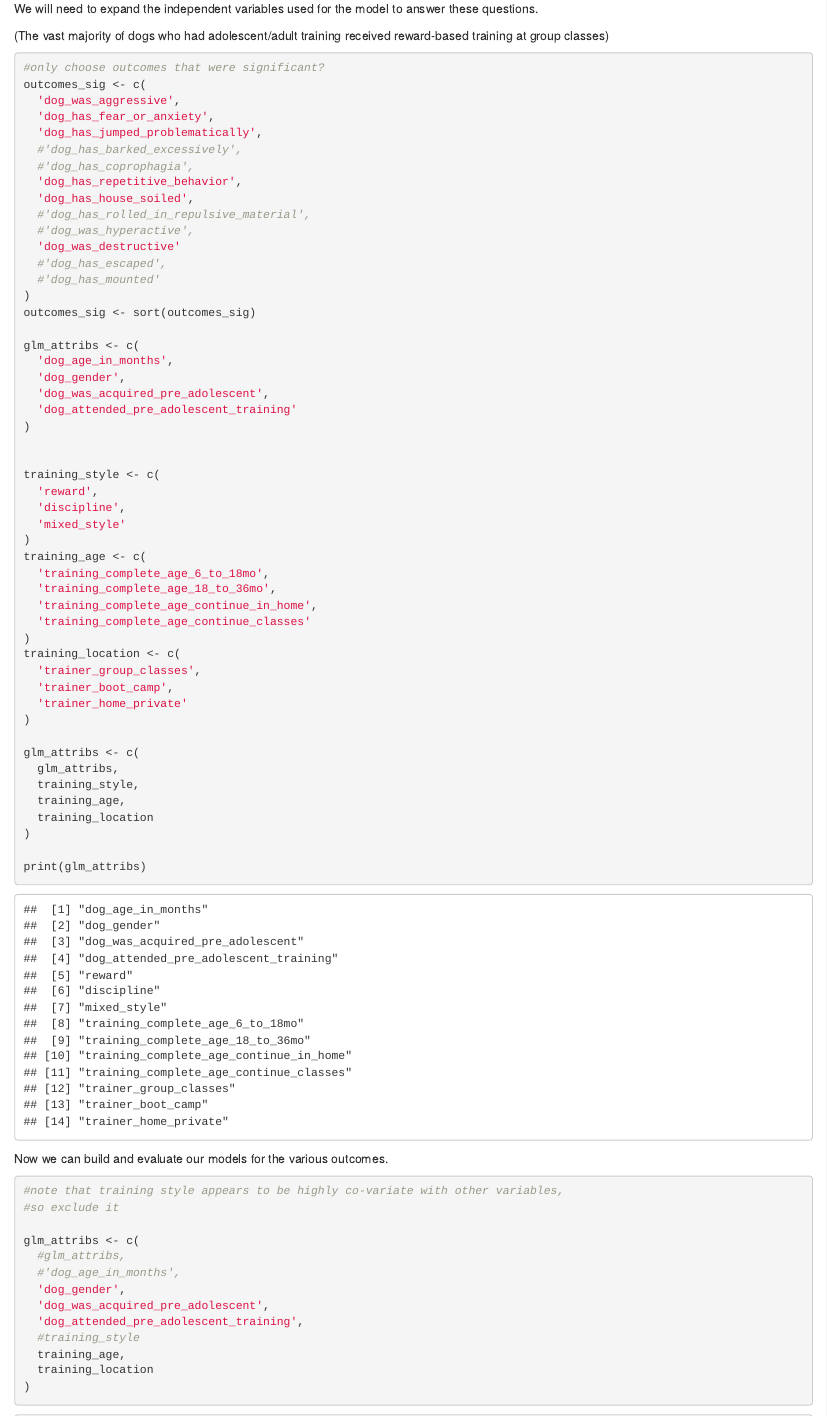
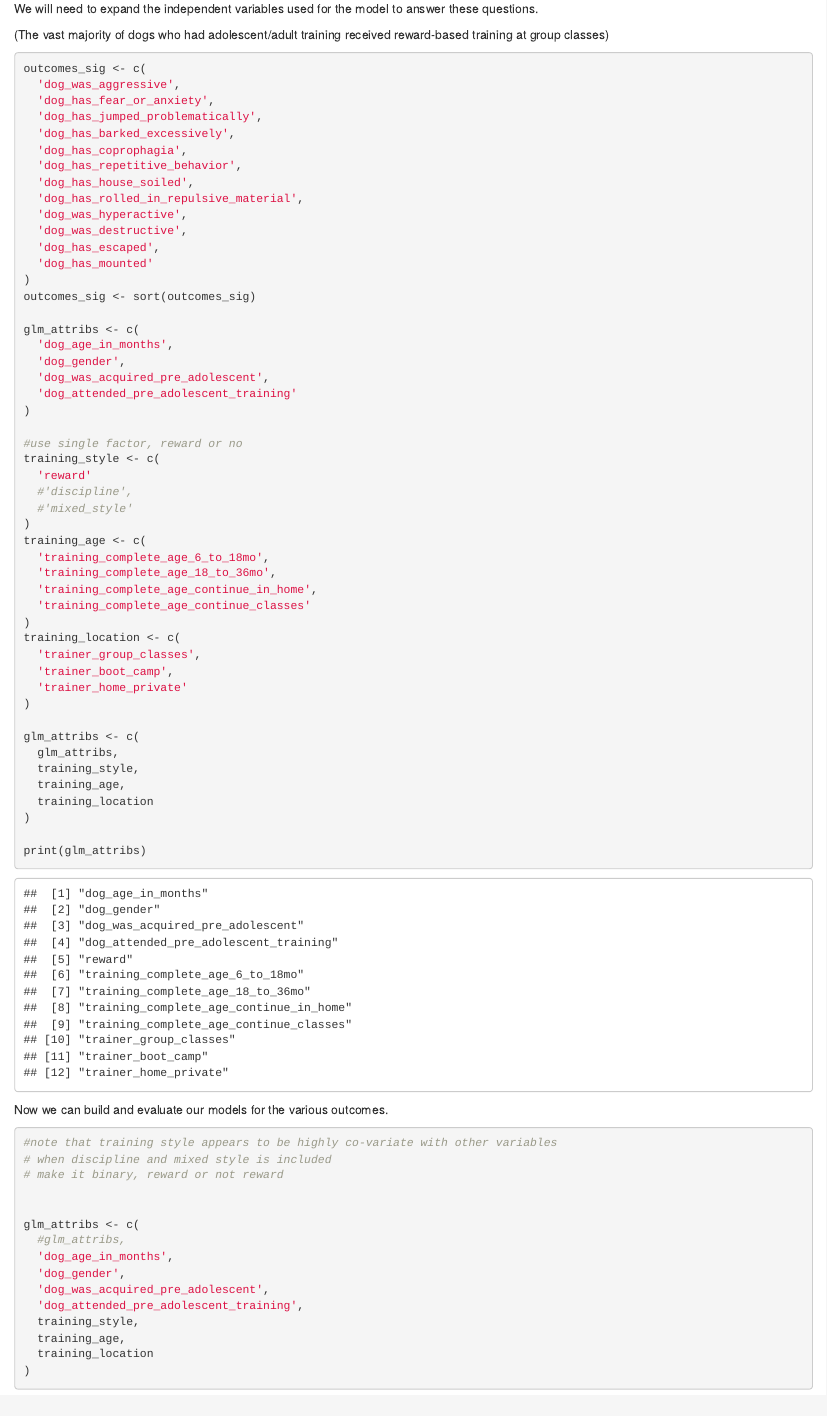
Before and after one commit to iandinwoodie/ccbs-study-3, an R Markdown document (src/notebook-2-inference.Rmd): the page in a window 1100 px wide, from 7020 px down before the commit and from 7040 px down after it, so that both start at the same text. Rendered offline with R 4.5, knitr and Pandoc, with nearby package versions; some code elsewhere in the file could not run offline.

Commit message:
added training style (reward yes/no) as variable

````diff
--- a/src/notebook-2-inference.Rmd
+++ b/src/notebook-2-inference.Rmd
@@ -325,20 +326,20 @@ these questions.
 reward-based training at group classes)
 
 ```{r}
-#only choose outcomes that were significant?
+
 outcomes_sig <- c(
   'dog_was_aggressive',
   'dog_has_fear_or_anxiety',
   'dog_has_jumped_problematically',
-  #'dog_has_barked_excessively',
-  #'dog_has_coprophagia',
+  'dog_has_barked_excessively',
+  'dog_has_coprophagia',
   'dog_has_repetitive_behavior',
   'dog_has_house_soiled',
-  #'dog_has_rolled_in_repulsive_material',
-  #'dog_was_hyperactive',
-  'dog_was_destructive'
-  #'dog_has_escaped',
-  #'dog_has_mounted'
+  'dog_has_rolled_in_repulsive_material',
+  'dog_was_hyperactive',
+  'dog_was_destructive',
+  'dog_has_escaped',
+  'dog_has_mounted'
 )
 outcomes_sig <- sort(outcomes_sig)
 
@@ -349,11 +350,11 @@ glm_attribs <- c(
   'dog_attended_pre_adolescent_training'
 )
 
-
+#use single factor, reward or no
 training_style <- c(
-  'reward',
-  'discipline',
-  'mixed_style'
+  'reward'
+  #'discipline',
+  #'mixed_style'
 )
 training_age <- c(
   'training_complete_age_6_to_18mo',
@@ -383,16 +384,18 @@ Now we can build and evaluate our models for the various outcomes.
 
 ```{r}
 
-#note that training style appears to be highly co-variate with other variables,
-#so exclude it
+#note that training style appears to be highly co-variate with other variables
+# when discipline and mixed style is included
+# make it binary, reward or not reward
+
 
 glm_attribs <- c(
   #glm_attribs,
-  #'dog_age_in_months',
+  'dog_age_in_months',
   'dog_gender',
   'dog_was_acquired_pre_adolescent',
   'dog_attended_pre_adolescent_training',
-  #training_style
+  training_style,
   training_age,
   training_location
 )
````
Also changed, not shown: src/notebook-2-inference.Rmd (15 more changed lines).
